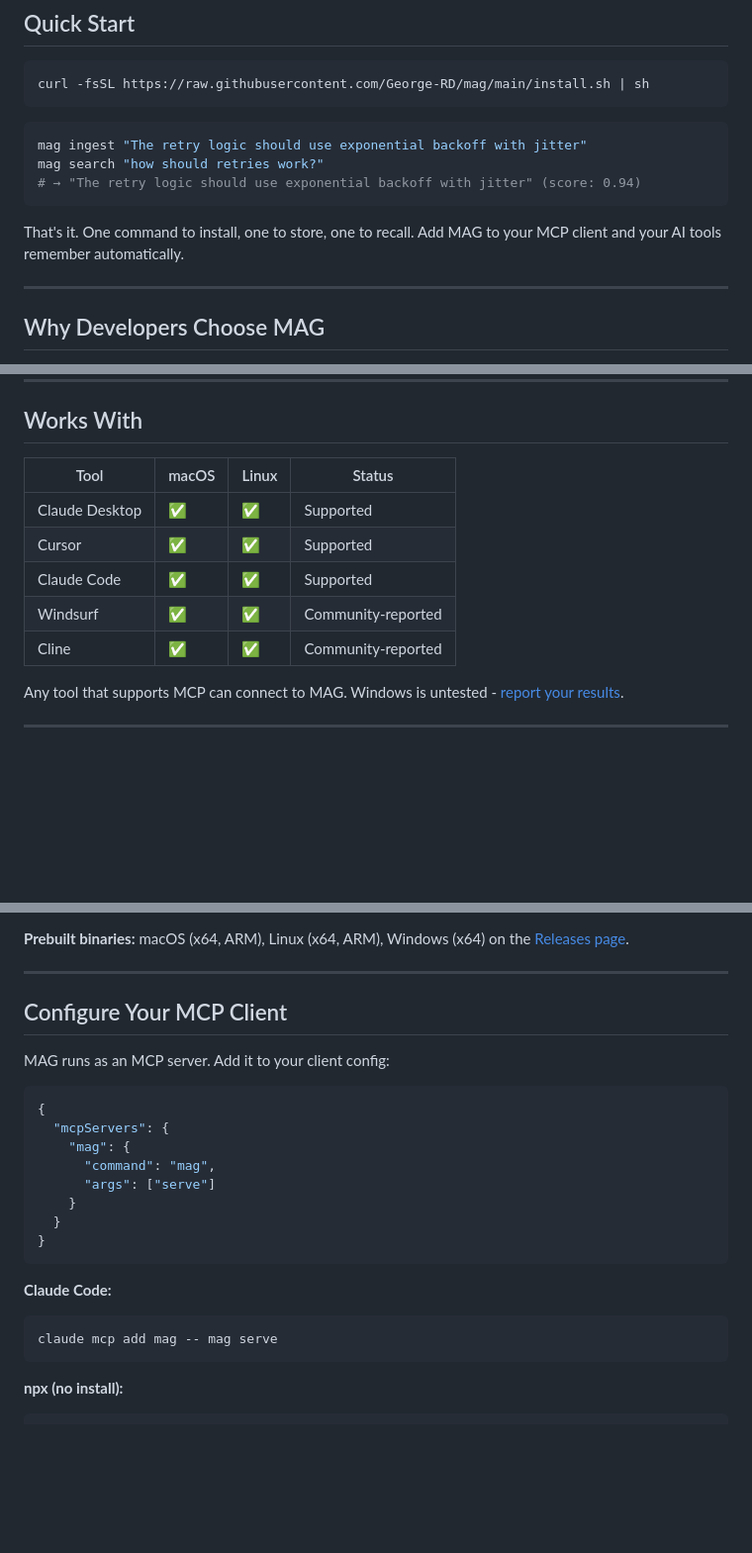
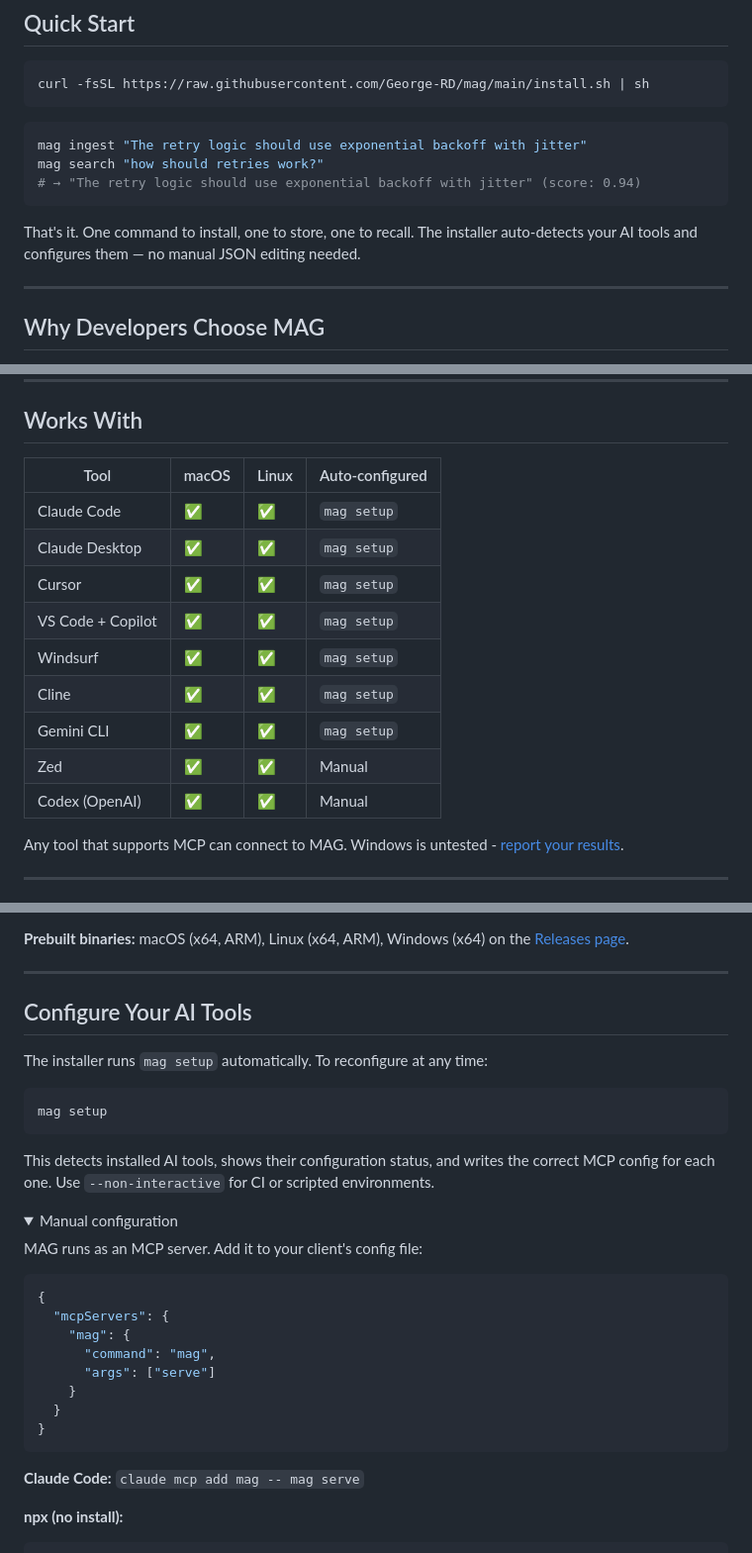
Before and after one commit to George-RD/mag, a Markdown page: README.md, 3 parts joined by grey strips. Shown at 99% size. GitHub-like rendering; folded sections open; blank space fills up the shorter version.

Commit message:
docs: update README with mag setup and expanded tool support

````diff
--- a/README.md
+++ b/README.md
@@ -36,7 +36,7 @@ mag search "how should retries work?"
 # → "The retry logic should use exponential backoff with jitter" (score: 0.94)
 ```
 
-That's it. One command to install, one to store, one to recall. Add MAG to your MCP client and your AI tools remember automatically.
+That's it. One command to install, one to store, one to recall. The installer auto-detects your AI tools and configures them — no manual JSON editing needed.
 
 ---
 
@@ -52,13 +52,17 @@ That's it. One command to install, one to store, one to recall. Add MAG to your
 
 ## Works With
 
-| Tool | macOS | Linux | Status |
+| Tool | macOS | Linux | Auto-configured |
 |---|---|---|---|
-| Claude Desktop | ✅ | ✅ | Supported |
-| Cursor | ✅ | ✅ | Supported |
-| Claude Code | ✅ | ✅ | Supported |
-| Windsurf | ✅ | ✅ | Community-reported |
-| Cline | ✅ | ✅ | Community-reported |
+| Claude Code | ✅ | ✅ | `mag setup` |
+| Claude Desktop | ✅ | ✅ | `mag setup` |
+| Cursor | ✅ | ✅ | `mag setup` |
+| VS Code + Copilot | ✅ | ✅ | `mag setup` |
+| Windsurf | ✅ | ✅ | `mag setup` |
+| Cline | ✅ | ✅ | `mag setup` |
+| Gemini CLI | ✅ | ✅ | `mag setup` |
+| Zed | ✅ | ✅ | Manual |
+| Codex (OpenAI) | ✅ | ✅ | Manual |
 
 Any tool that supports MCP can connect to MAG. Windows is untested - [report your results](https://github.com/George-RD/mag/issues).
 
@@ -119,9 +123,20 @@ Every mode: zero third-party data access, full data portability, MIT licensed.
 
 ---
 
-## Configure Your MCP Client
+## Configure Your AI Tools
 
-MAG runs as an MCP server. Add it to your client config:
+The installer runs `mag setup` automatically. To reconfigure at any time:
+
+```bash
+mag setup
+```
+
+This detects installed AI tools, shows their configuration status, and writes the correct MCP config for each one. Use `--non-interactive` for CI or scripted environments.
+
+<details>
+<summary>Manual configuration</summary>
+
+MAG runs as an MCP server. Add it to your client's config file:
 
 ```json
 {
@@ -134,11 +149,7 @@ MAG runs as an MCP server. Add it to your client config:
 }
 ```
 
-**Claude Code:**
-
-```bash
-claude mcp add mag -- mag serve
-```
+**Claude Code:** `claude mcp add mag -- mag serve`
 
 **npx (no install):**
 
````
Also changed, not shown: other parts of README.md (+2 -0 lines).
